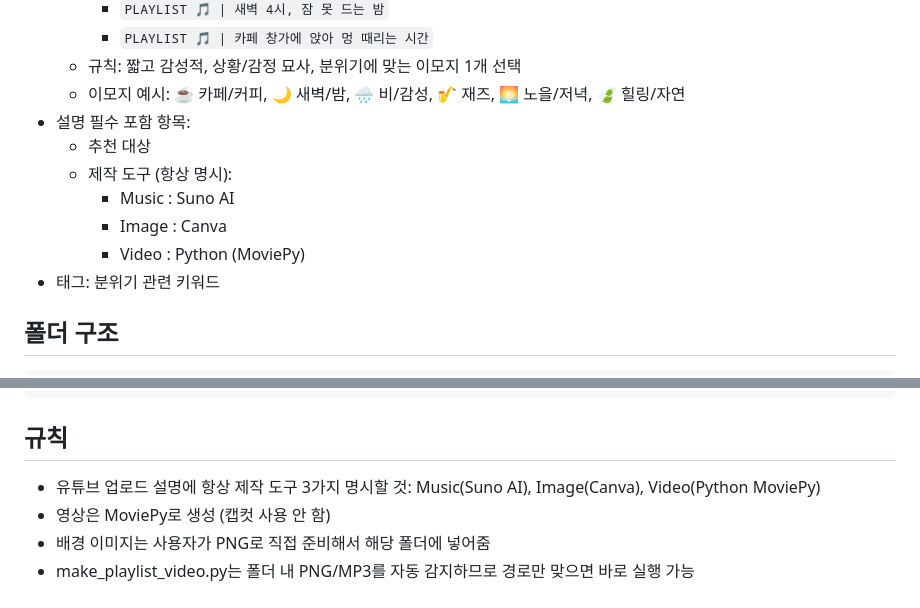
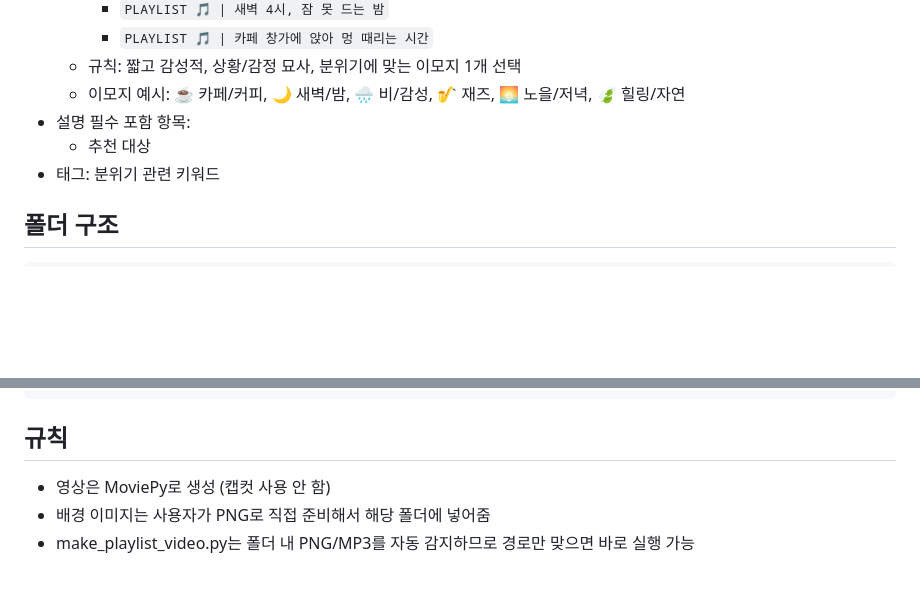
Before and after one commit to ddidce/aisence-auto, a Markdown page: CLAUDE.md, 2 parts joined by grey strips. Drawn GitHub-style; blank space fills up the shorter version.

Commit message:
유튜브 설명에서 제작 도구 섹션 제거
사용자 요청으로 설명 필수 항목에서 제작 도구(Suno AI/Canva/MoviePy) 제거.

Co-Authored-By: Claude Sonnet 4.6 <noreply@anthropic.com>

````diff
--- a/CLAUDE.md
+++ b/CLAUDE.md
@@ -42,10 +42,6 @@
   - 이모지 예시: ☕ 카페/커피, 🌙 새벽/밤, 🌧️ 비/감성, 🎷 재즈, 🌅 노을/저녁, 🍃 힐링/자연
 - 설명 필수 포함 항목:
   - 추천 대상
-  - 제작 도구 (항상 명시):
-    - Music : Suno AI
-    - Image : Canva
-    - Video : Python (MoviePy)
 - 태그: 분위기 관련 키워드
 
 ## 폴더 구조
@@ -67,7 +63,6 @@ music_ai_proj/
 ```
 
 ## 규칙
-- 유튜브 업로드 설명에 항상 제작 도구 3가지 명시할 것: Music(Suno AI), Image(Canva), Video(Python MoviePy)
 - 영상은 MoviePy로 생성 (캡컷 사용 안 함)
 - 배경 이미지는 사용자가 PNG로 직접 준비해서 해당 폴더에 넣어줌
 - make_playlist_video.py는 폴더 내 PNG/MP3를 자동 감지하므로 경로만 맞으면 바로 실행 가능
````
